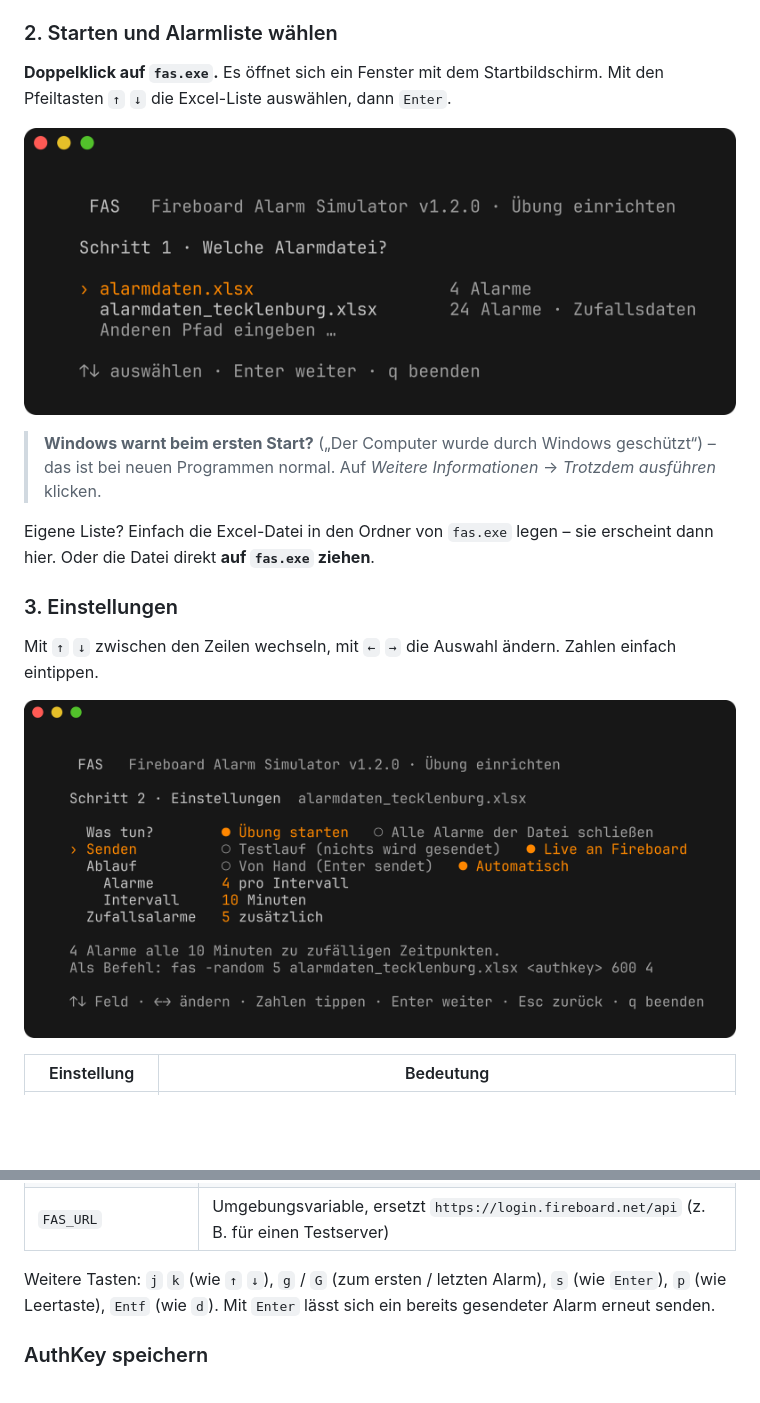
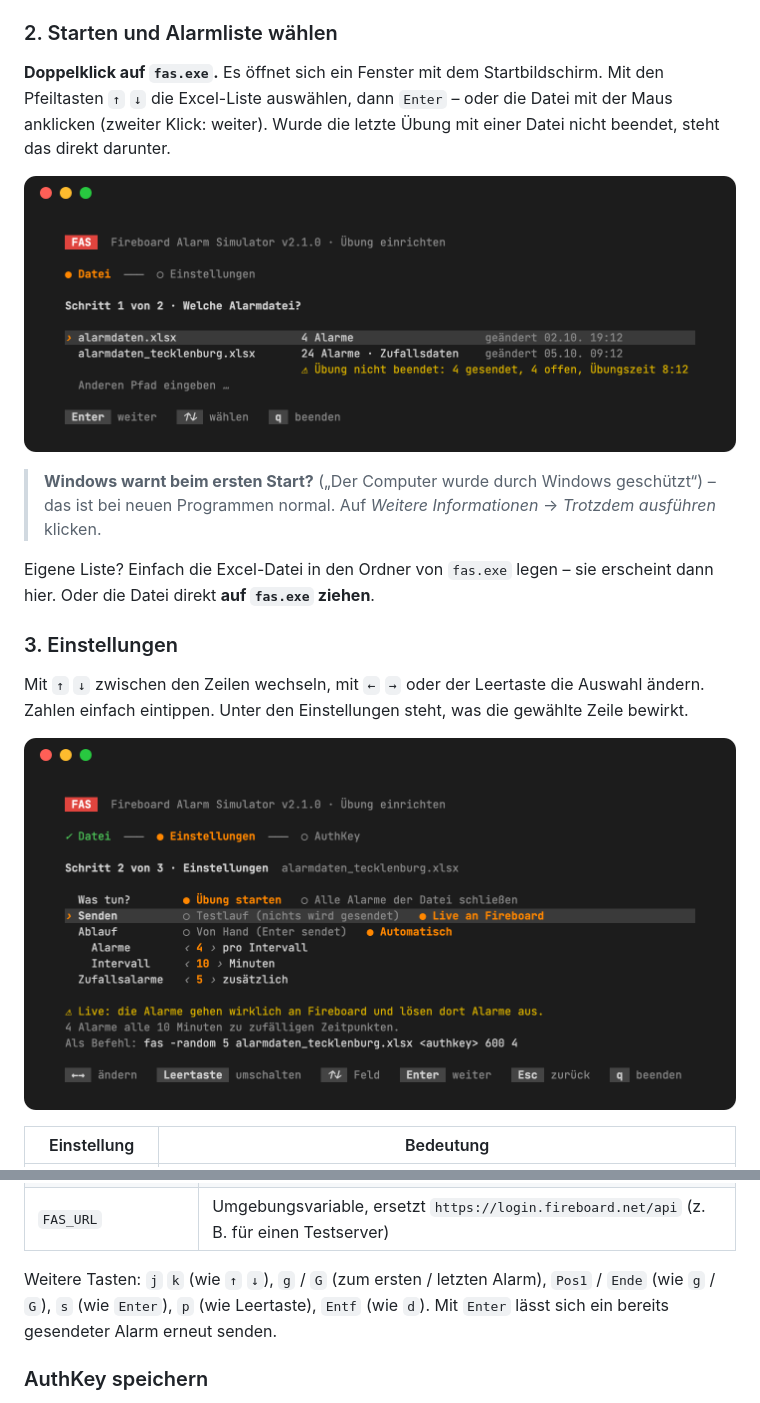
Before and after one commit to kventil/fireboard-alarm-simulator-releases, a Markdown page: README.md, 2 parts joined by grey strips. Drawn GitHub-style; pictures changed too: docs/images/start-datei.png, docs/images/start-einstellungen.png; blank space fills up the shorter version.

```diff
--- a/README.md
+++ b/README.md
@@ -75,7 +75,8 @@ entpacken (Rechtsklick → *Alle extrahieren*). Im Ordner liegen:
 
 **Doppelklick auf `fas.exe`.** Es öffnet sich ein Fenster mit dem
 Startbildschirm. Mit den Pfeiltasten `↑` `↓` die Excel-Liste auswählen, dann
-`Enter`.
+`Enter` – oder die Datei mit der Maus anklicken (zweiter Klick: weiter). Wurde
+die letzte Übung mit einer Datei nicht beendet, steht das direkt darunter.
 
 ![Startbildschirm: Alarmliste wählen](docs/images/start-datei.png)
 
@@ -88,8 +89,9 @@ erscheint dann hier. Oder die Datei direkt **auf `fas.exe` ziehen**.
 
 ### 3. Einstellungen
 
-Mit `↑` `↓` zwischen den Zeilen wechseln, mit `←` `→` die Auswahl ändern.
-Zahlen einfach eintippen.
+Mit `↑` `↓` zwischen den Zeilen wechseln, mit `←` `→` oder der Leertaste die
+Auswahl ändern. Zahlen einfach eintippen. Unter den Einstellungen steht, was
+die gewählte Zeile bewirkt.
 
 ![Startbildschirm: Einstellungen](docs/images/start-einstellungen.png)
 
@@ -424,7 +442,8 @@ Optionen dürfen vor oder hinter der Excel-Datei stehen.
 | `FAS_URL` | Umgebungsvariable, ersetzt `https://login.fireboard.net/api` (z. B. für einen Testserver) |
 
 Weitere Tasten: `j` `k` (wie `↑` `↓`), `g` / `G` (zum ersten / letzten Alarm),
-`s` (wie `Enter`), `p` (wie Leertaste), `Entf` (wie `d`). Mit `Enter` lässt
+`Pos1` / `Ende` (wie `g` / `G`), `s` (wie `Enter`), `p` (wie Leertaste),
+`Entf` (wie `d`). Mit `Enter` lässt
 sich ein bereits gesendeter Alarm erneut senden.
 
 ### AuthKey speichern
```
Also changed, not shown: other parts of README.md (+22 -6 lines), docs/images/start-authkey.png, docs/images/uebung.png, 2 other files.
